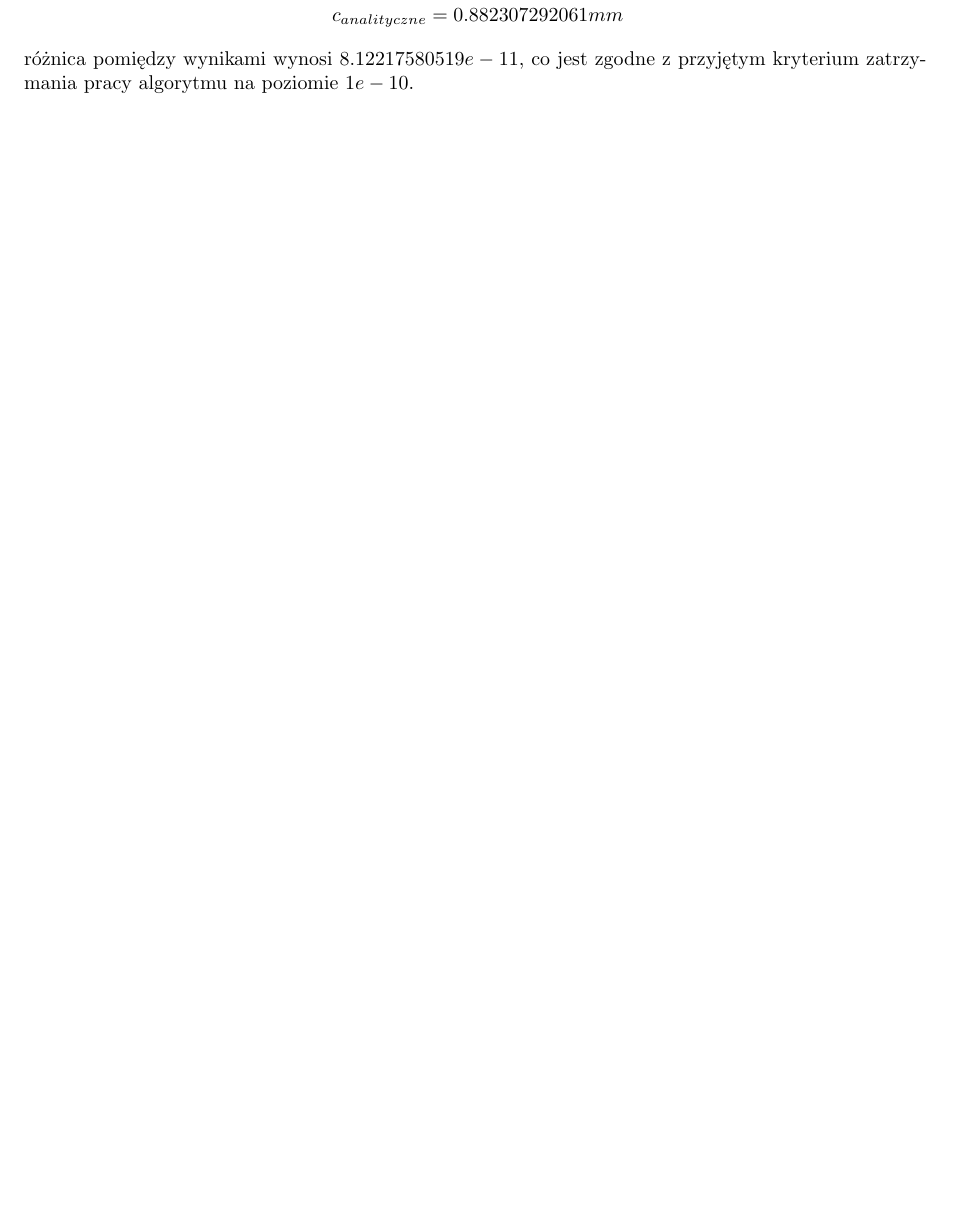
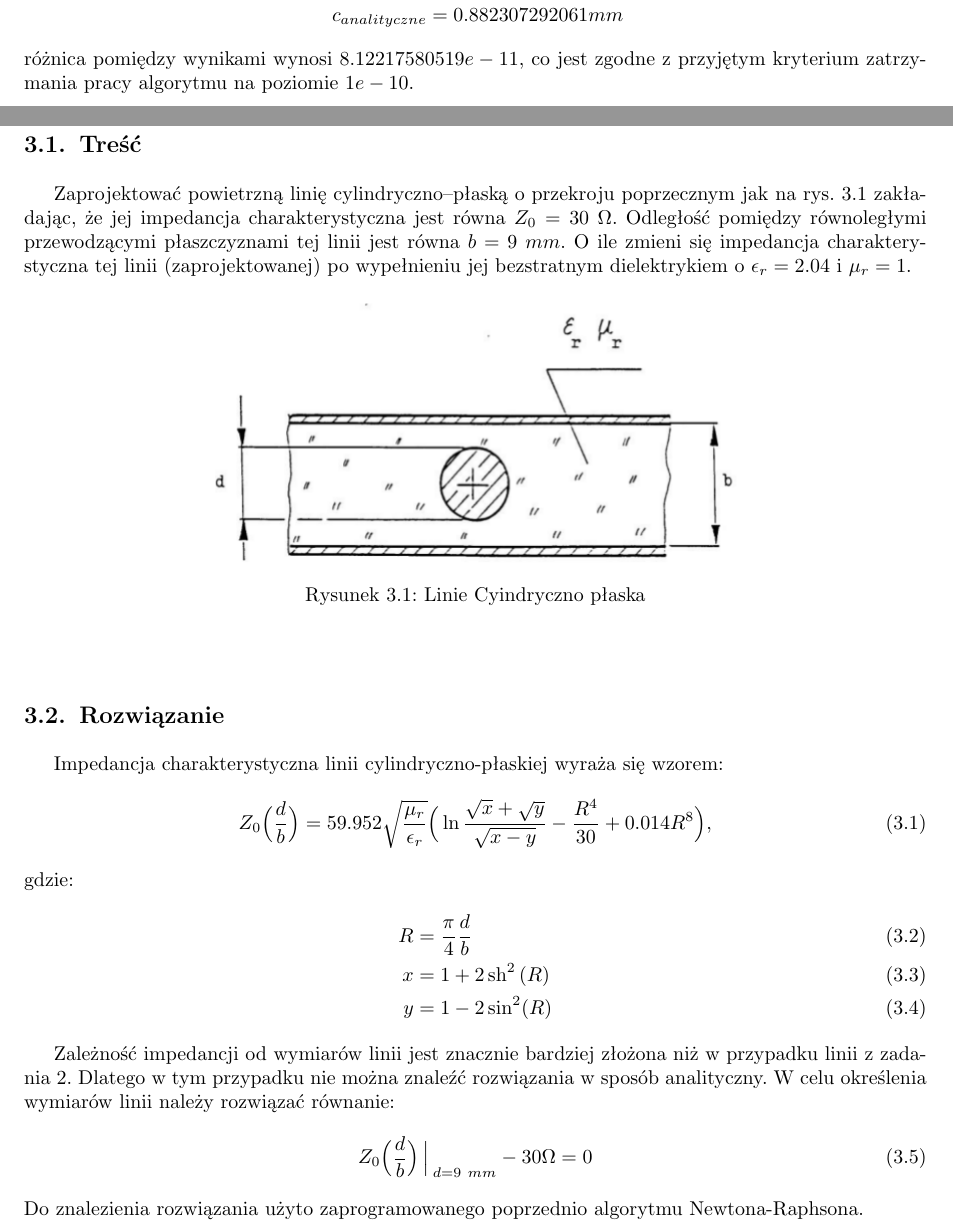
Before and after one commit to jkopanski/pum, a LaTeX document (rep/rep.tex, which reads rep/zad3.tex): part of page 6 of 6 before the commit and two parts of pages 6 and 7 of 8 after it, the two joined at a grey line, cut so that both start at the same text, the shorter picture padded with empty space. Compiled offline with pdfLaTeX.

Commit message:
Rozwiazanie zadania 3

```diff
--- /dev/null
+++ b/rep/zad3.tex
@@ -0,0 +5,36 @@
+\label{zad3}
+\section{Treść}
+Zaprojektować powietrzną linię cylindryczno–płaską o przekroju poprzecznym jak na rys.~\ref{fig:zad3:line} zakładając,
+że jej impedancja charakterystyczna jest równa $Z_0 = 30~\Omega$.
+Odległość pomiędzy równoległymi przewodzącymi płaszczyznami tej linii jest równa~$b = 9~mm$.
+O ile zmieni się impedancja charakterystyczna tej linii (zaprojektowanej) po wypełnieniu jej
+bezstratnym dielektrykiem o~$\epsilon_r = 2.04$ i $\mu_r = 1$.
+
+\begin{figure}[!htbp]
+  \centering
+  \includegraphics[scale=0.5]{fig/zad3/line}
+  \caption{Linie Cyindryczno płaska}
+  \label{fig:zad3:line}
+\end{figure}
+
+\section{Rozwiązanie}
+Impedancja charakterystyczna linii cylindryczno-płaskiej wyraża się wzorem:
+\begin{equation}
+  Z_0\Big(\frac{d}{b}\Big) = 59.952 \sqrt{\frac{\mu_r}{\epsilon_r}} \Big(\ln{\frac{\sqrt{x} + \sqrt{y}}{\sqrt{x - y}}} - \frac{R^4}{30} + 0.014R^8\Big),
+  \label{eqn:zad3:z}
+\end{equation}
+gdzie:
+\begin{align}
+  R &= \frac{\pi}{4} \frac{d}{b} \\
+  x &= 1 + 2\operatorname{sh}^2\,(R) \\
+  y &= 1 - 2\sin^2(R)
+\end{align}
+
+Zależność impedancji od wymiarów linii jest znacznie bardziej złożona niż w przypadku linii z zadania~\ref{zad2}.
+Dlatego w tym przypadku nie można znaleźć rozwiązania w sposób analityczny.
+W celu określenia wymiarów linii należy rozwiązać równanie:
+\begin{equation}
+  Z_0\Big(\frac{d}{b}\Big)\Big\arrowvert_{d=9~mm} - 30 \Omega = 0
+  \label{eqn:zad3:eq}
+\end{equation}
+Do znalezienia rozwiązania użyto zaprogramowanego poprzednio algorytmu Newtona-Raphsona.
```
Also changed, not shown: rep/rep.tex (+1 -0 lines), rep/fig/zad3/line.eps (added), rep/fig/zad3/line.png (added), rep/rep.pdf, rep/zad3.pdf (added), rep/zad3.tex (19 more changed lines), 4 other files.
